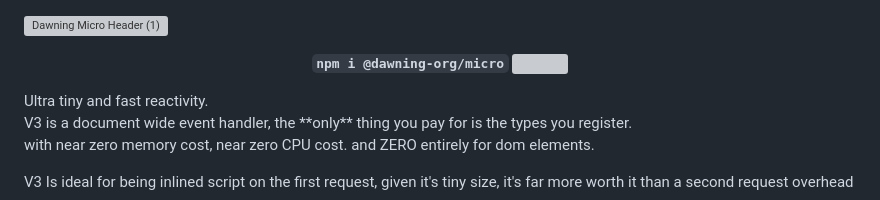
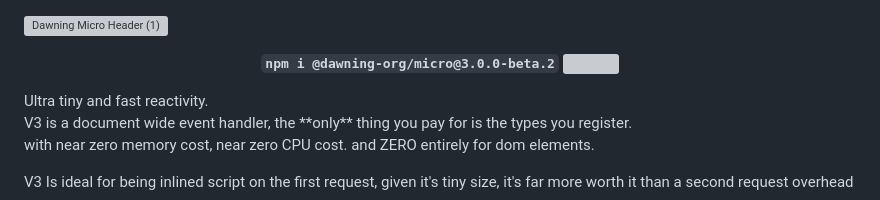
Before and after one commit to dawnlarsson/micro, a Markdown page: README.md, the part around the change. Rendered like a GitHub page; grey boxes are pictures that could not be loaded.

Commit message:
v3.0.0-beta.2

````diff
--- a/README.md
+++ b/README.md
@@ -1,7 +1,7 @@
 ![Dawning Micro Header (1)](https://github.com/user-attachments/assets/f5ce7fef-b1d5-4e97-82e6-5791ae55d663)
 <div align=center>
 
-  **```npm i @dawning-org/micro```**
+  **```npm i @dawning-org/micro@3.0.0-beta.2```**
   <a href="https://www.npmjs.com/package/@dawning-org/micro"><img src="https://img.shields.io/npm/v/@dawning-org/micro"/></a>
 
 </div>
````
